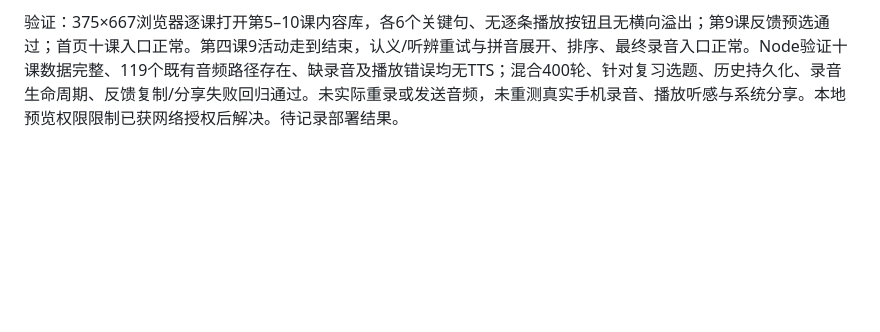
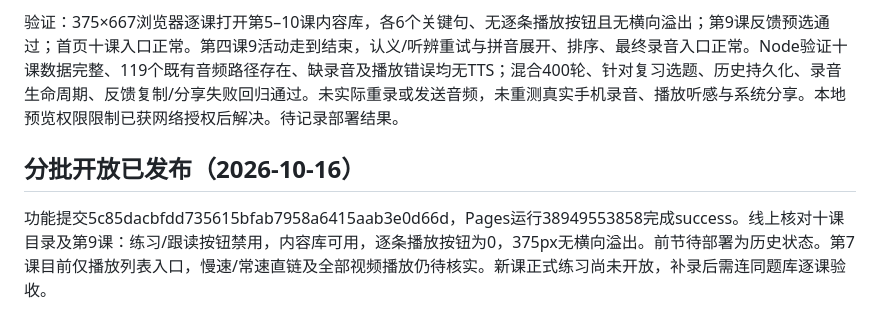
Before and after one commit to zhongxinyisophie/decoder-chinois-test, a Markdown page: docs/project-status.md, the part around the change. Rendered like a GitHub page; blank space fills up the shorter version.

Commit message:
Record staged lesson deployment and verification

```diff
--- a/docs/project-status.md
+++ b/docs/project-status.md
@@ -327,3 +327,8 @@ js/feedback-config.js 配置用户指定接收邮箱 zhongxinyisophie@gmail.com
 所有逐条播放仅使用真人音频；录音文件缺失或播放失败只提示，不再回退TTS。未配音的词与句统一标注Enregistrement à venir，无播放/录音对比按钮。新课整段听力：第5、6、8、9、10课链接从用户最终PDF提取；第7课PDF写待添加，先使用用户提供的播放列表入口，未猜测慢速/常速视频ID。YouTube抓取失败，未验证视频实际播放与全部对应关系。独立汉字网络仅讨论，尚未实现。
 
 验证：375×667浏览器逐课打开第5–10课内容库，各6个关键句、无逐条播放按钮且无横向溢出；第9课反馈预选通过；首页十课入口正常。第四课9活动走到结束，认义/听辨重试与拼音展开、排序、最终录音入口正常。Node验证十课数据完整、119个既有音频路径存在、缺录音及播放错误均无TTS；混合400轮、针对复习选题、历史持久化、录音生命周期、反馈复制/分享失败回归通过。未实际重录或发送音频，未重测真实手机录音、播放听感与系统分享。本地预览权限限制已获网络授权后解决。待记录部署结果。
+
+
+## 分批开放已发布（2026-10-16）
+
+功能提交5c85dacbfdd735615bfab7958a6415aab3e0d66d，Pages运行38949553858完成success。线上核对十课目录及第9课：练习/跟读按钮禁用，内容库可用，逐条播放按钮为0，375px无横向溢出。前节待部署为历史状态。第7课目前仅播放列表入口，慢速/常速直链及全部视频播放仍待核实。新课正式练习尚未开放，补录后需连同题库逐课验收。
```
